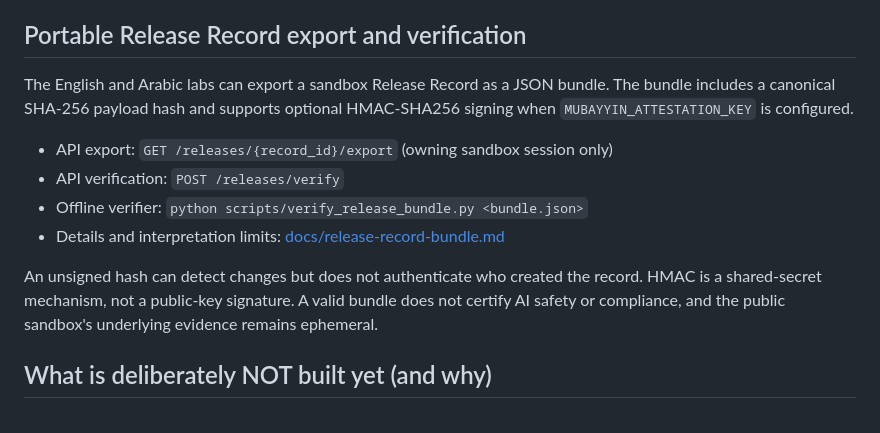
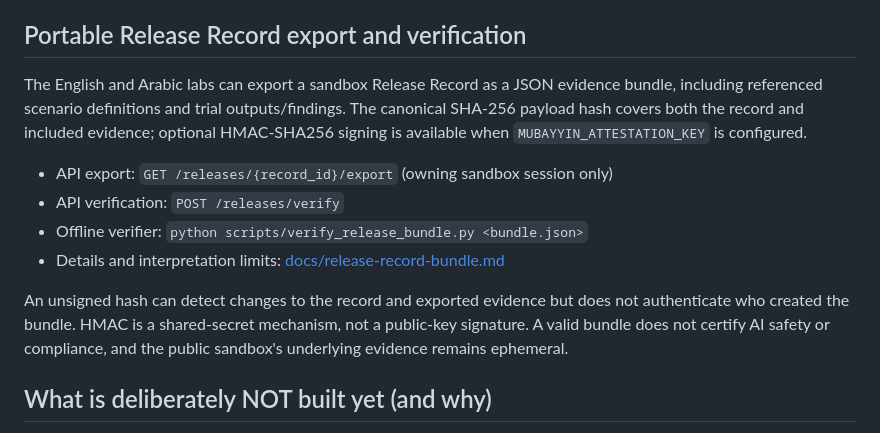
Before and after one commit to mubayyingcc-AI/mubayyin, a Markdown page: README.md, the part around the change. Rendered like a GitHub page.

Commit message:
Clarify Release Record bundle includes and hashes underlying trial evidence

```diff
--- a/README.md
+++ b/README.md
@@ -39,14 +39,14 @@ This wraps the tested `app/models` and `app/services` code in a FastAPI API (`/s
 
 ## Portable Release Record export and verification
 
-The English and Arabic labs can export a sandbox Release Record as a JSON bundle. The bundle includes a canonical SHA-256 payload hash and supports optional HMAC-SHA256 signing when `MUBAYYIN_ATTESTATION_KEY` is configured.
+The English and Arabic labs can export a sandbox Release Record as a JSON evidence bundle, including referenced scenario definitions and trial outputs/findings. The canonical SHA-256 payload hash covers both the record and included evidence; optional HMAC-SHA256 signing is available when `MUBAYYIN_ATTESTATION_KEY` is configured.
 
 - API export: `GET /releases/{record_id}/export` (owning sandbox session only)
 - API verification: `POST /releases/verify`
 - Offline verifier: `python scripts/verify_release_bundle.py <bundle.json>`
 - Details and interpretation limits: [docs/release-record-bundle.md](docs/release-record-bundle.md)
 
-An unsigned hash can detect changes but does not authenticate who created the record. HMAC is a shared-secret mechanism, not a public-key signature. A valid bundle does not certify AI safety or compliance, and the public sandbox's underlying evidence remains ephemeral.
+An unsigned hash can detect changes to the record and exported evidence but does not authenticate who created the bundle. HMAC is a shared-secret mechanism, not a public-key signature. A valid bundle does not certify AI safety or compliance, and the public sandbox's underlying evidence remains ephemeral.
 
 ## What is deliberately NOT built yet (and why)
 
```
